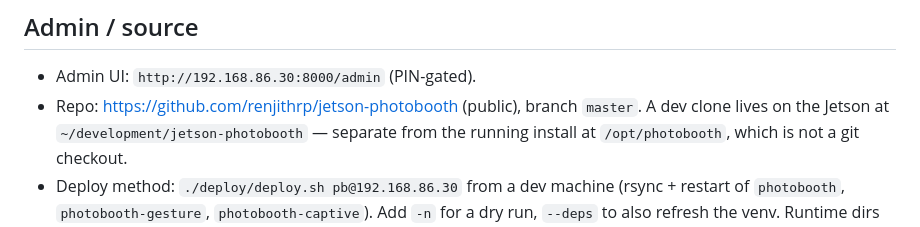
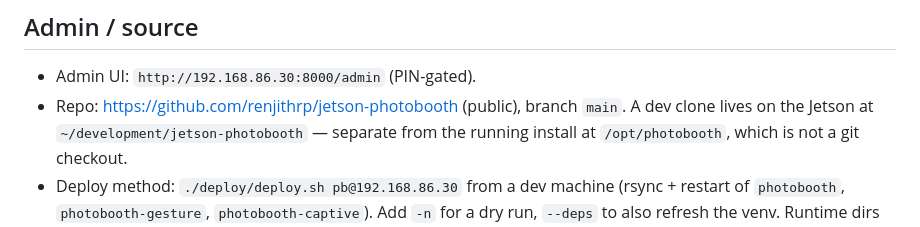
Before and after one commit to renjithrp/jetson-photobooth, a Markdown page: STATUS.md, the part around the change. GitHub-like rendering.

Commit message:
STATUS: branch renamed master -> main
Co-Authored-By: Claude Opus 5 (1M context) <noreply@anthropic.com>

```diff
--- a/STATUS.md
+++ b/STATUS.md
@@ -51,7 +51,7 @@ Kiosk fullscreen (wmctrl) · gesture worker + distance tuning · gaze scaffold
 
 ## Admin / source
 - Admin UI: `http://192.168.86.30:8000/admin` (PIN-gated).
-- Repo: <https://github.com/renjithrp/jetson-photobooth> (public), branch `master`.
+- Repo: <https://github.com/renjithrp/jetson-photobooth> (public), branch `main`.
   A dev clone lives on the Jetson at `~/development/jetson-photobooth` — separate from
   the running install at `/opt/photobooth`, which is not a git checkout.
 - Deploy method: `./deploy/deploy.sh pb@192.168.86.30` from a dev machine (rsync +
```
